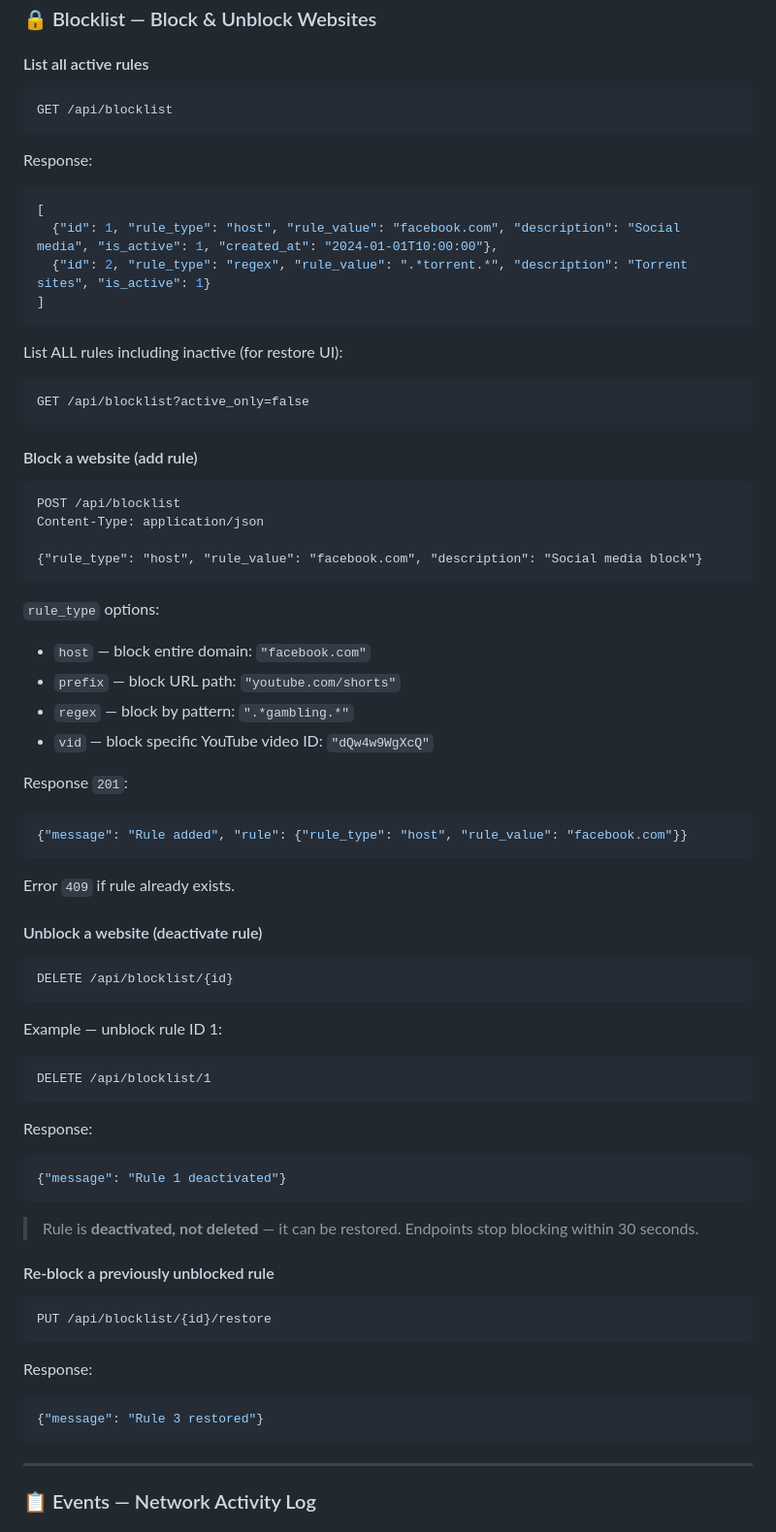
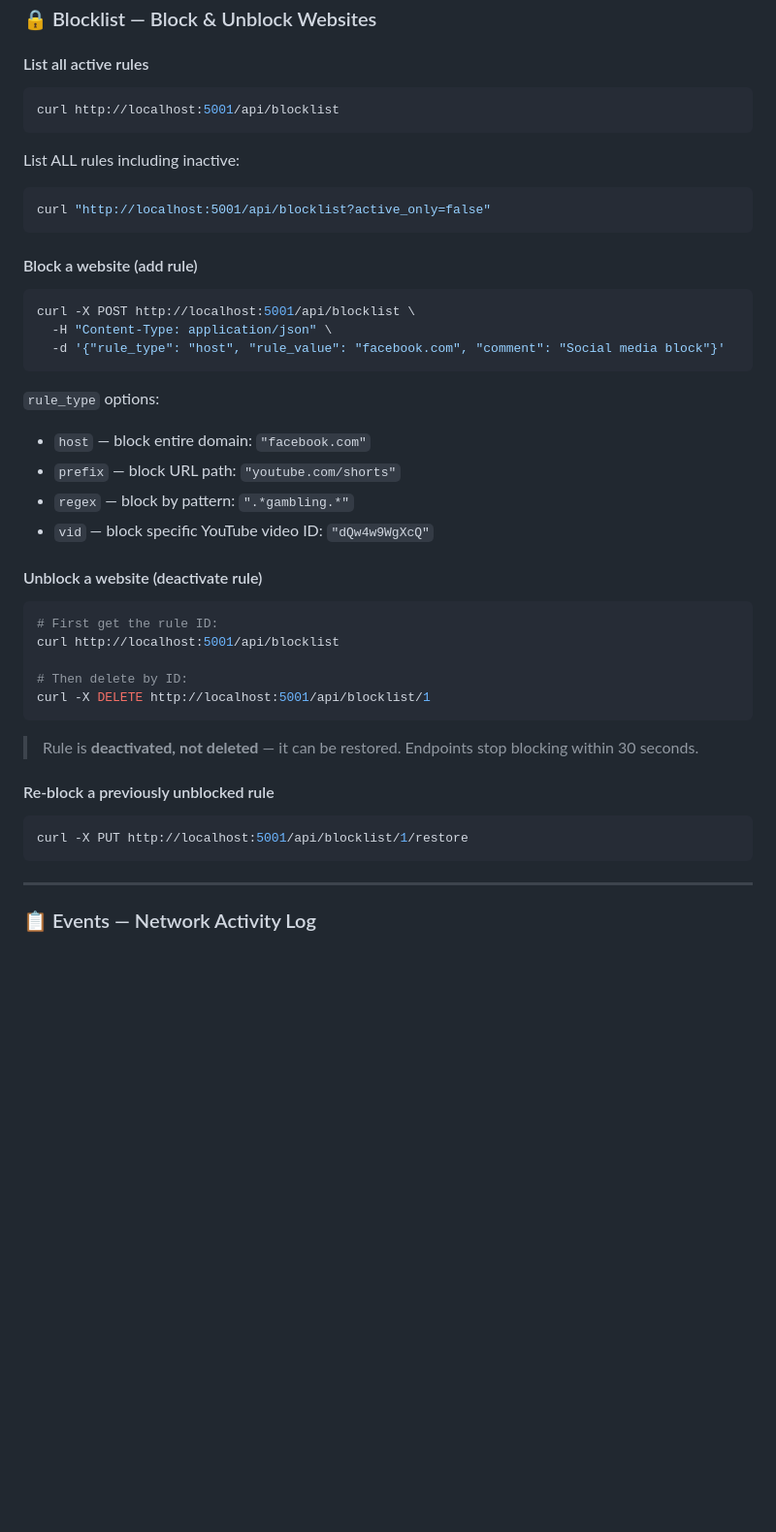
Before and after one commit to Seceo-Knight/seceoknight-url-filter, a Markdown page: README.md, the part around the change. Shown at 97% size. Drawn GitHub-style; blank space fills up the shorter version.

````diff
--- a/README.md
+++ b/README.md
@@ -807,28 +807,20 @@ Replace with `http://192.168.1.63:5001` for direct access during development.
 ### 🔒 Blocklist — Block & Unblock Websites
 
 #### List all active rules
-```http
-GET /api/blocklist
-```
-Response:
-```json
-[
-  {"id": 1, "rule_type": "host", "rule_value": "facebook.com", "description": "Social media", "is_active": 1, "created_at": "2024-01-01T10:00:00"},
-  {"id": 2, "rule_type": "regex", "rule_value": ".*torrent.*", "description": "Torrent sites", "is_active": 1}
-]
+```bash
+curl http://localhost:5001/api/blocklist
 ```
 
-List ALL rules including inactive (for restore UI):
-```http
-GET /api/blocklist?active_only=false
+List ALL rules including inactive:
+```bash
+curl "http://localhost:5001/api/blocklist?active_only=false"
 ```
 
 #### Block a website (add rule)
-```http
-POST /api/blocklist
-Content-Type: application/json
-
-{"rule_type": "host", "rule_value": "facebook.com", "description": "Social media block"}
+```bash
+curl -X POST http://localhost:5001/api/blocklist \
+  -H "Content-Type: application/json" \
+  -d '{"rule_type": "host", "rule_value": "facebook.com", "comment": "Social media block"}'
 ```
 `rule_type` options:
 - `host` — block entire domain: `"facebook.com"`
@@ -836,33 +828,19 @@ Content-Type: application/json
 - `regex` — block by pattern: `".*gambling.*"`
 - `vid` — block specific YouTube video ID: `"dQw4w9WgXcQ"`
 
-Response `201`:
-```json
-{"message": "Rule added", "rule": {"rule_type": "host", "rule_value": "facebook.com"}}
-```
-Error `409` if rule already exists.
+#### Unblock a website (deactivate rule)
+```bash
+# First get the rule ID:
+curl http://localhost:5001/api/blocklist
 
-#### Unblock a website (deactivate rule)
-```http
-DELETE /api/blocklist/{id}
-```
-Example — unblock rule ID 1:
-```http
-DELETE /api/blocklist/1
-```
-Response:
-```json
-{"message": "Rule 1 deactivated"}
+# Then delete by ID:
+curl -X DELETE http://localhost:5001/api/blocklist/1
 ```
 > Rule is **deactivated, not deleted** — it can be restored. Endpoints stop blocking within 30 seconds.
 
 #### Re-block a previously unblocked rule
-```http
-PUT /api/blocklist/{id}/restore
-```
-Response:
-```json
-{"message": "Rule 3 restored"}
+```bash
+curl -X PUT http://localhost:5001/api/blocklist/1/restore
 ```
 
 ---
````
